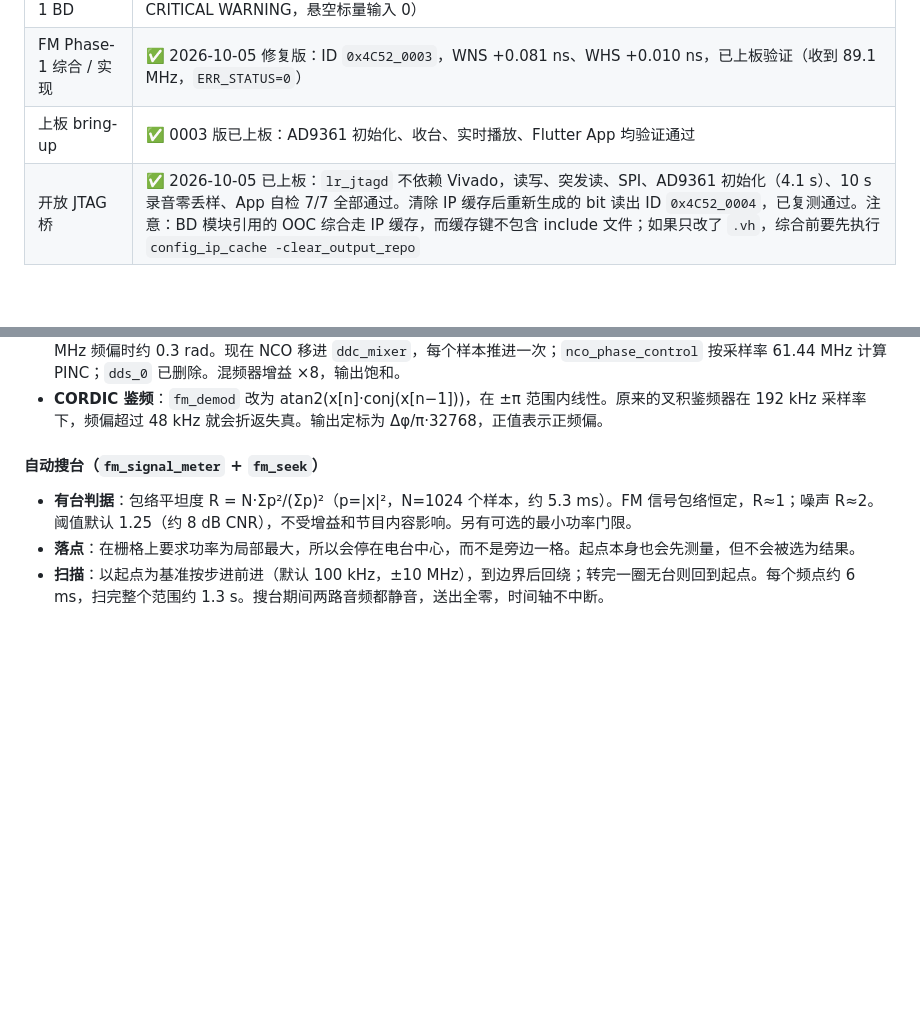
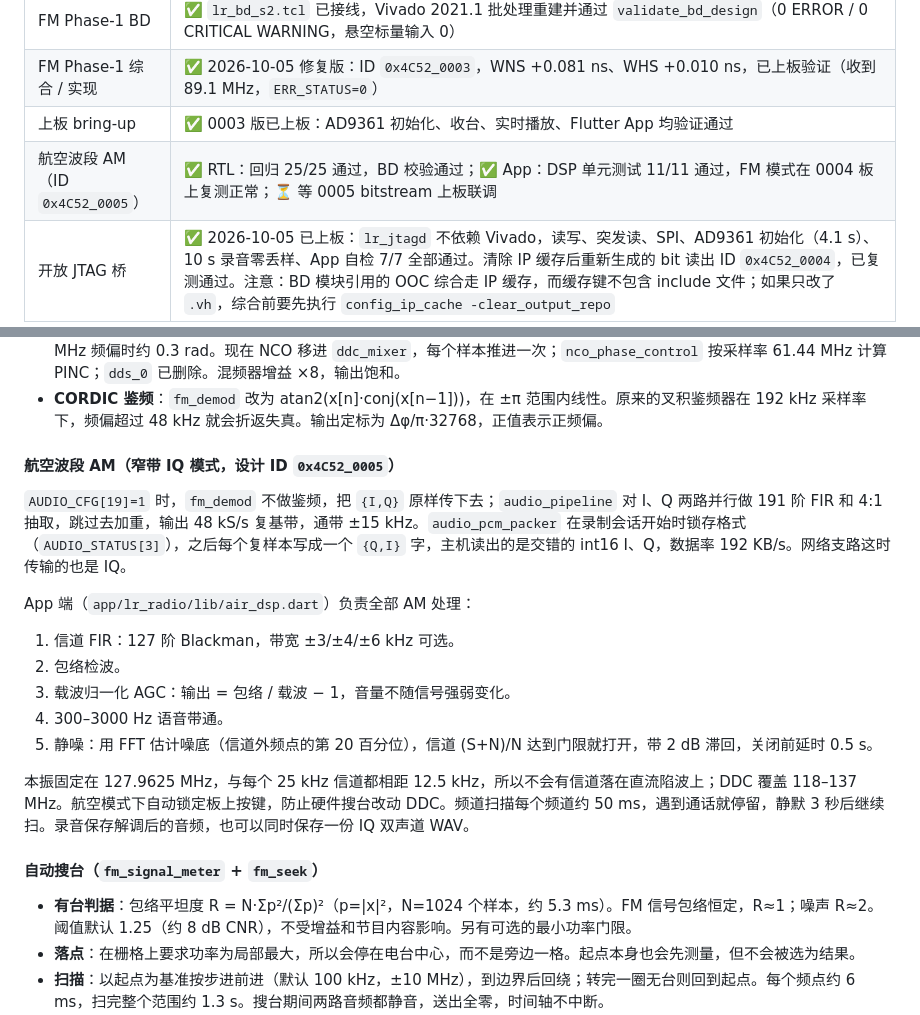
Before and after one commit to Aneein/LightningReceiver, a Markdown page: README.md, 2 parts joined by grey strips. GitHub-like rendering; blank space fills up the shorter version.

Commit message:
README: airband AM mode

```diff
--- a/README.md
+++ b/README.md
@@ -17,6 +17,7 @@
 | FM Phase-1 BD | ✅ `lr_bd_s2.tcl` 已接线，Vivado 2021.1 批处理重建并通过 `validate_bd_design`（0 ERROR / 0 CRITICAL WARNING，悬空标量输入 0） |
 | FM Phase-1 综合 / 实现 | ✅ 2026-10-05 修复版：ID `0x4C52_0003`，WNS +0.081 ns、WHS +0.010 ns，已上板验证（收到 89.1 MHz，`ERR_STATUS=0`） |
 | 上板 bring-up | ✅ 0003 版已上板：AD9361 初始化、收台、实时播放、Flutter App 均验证通过 |
+| 航空波段 AM（ID `0x4C52_0005`） | ✅ RTL：回归 25/25 通过，BD 校验通过；✅ App：DSP 单元测试 11/11 通过，FM 模式在 0004 板上复测正常；⏳ 等 0005 bitstream 上板联调 |
 | 开放 JTAG 桥 | ✅ 2026-10-05 已上板：`lr_jtagd` 不依赖 Vivado，读写、突发读、SPI、AD9361 初始化（4.1 s）、10 s 录音零丢样、App 自检 7/7 全部通过。清除 IP 缓存后重新生成的 bit 读出 ID `0x4C52_0004`，已复测通过。注意：BD 模块引用的 OOC 综合走 IP 缓存，而缓存键不包含 include 文件；如果只改了 `.vh`，综合前要先执行 `config_ip_cache -clear_output_repo` |
 
 ### FM 收音机 Phase-1
@@ -39,6 +40,19 @@ AD9361 → raw_iq_router → dsp_router.m0 → dc_correction → ddc_mixer(内
 - **录制会话**：由 `AUDIO_CFG[16]` 控制。停止时 packer 用静音补齐到 32 B 边界，所以每段录音都从一个新的 ring 字开始；`AUDIO_REC_START` 记录本段的起点（单位与 `AUDIO_WR_WORDS` 相同）。没接 GUI 时用按键录下的内容，之后也能准确下载。主机读出的是 int16 小端单声道 PCM。
 - **NCO 时基修复**：原来的 `dds_0` 按 225 MHz fabric 时钟自由运行，相位跟随样本到达时刻，抖动会变成相位噪声，在 10 MHz 频偏时约 0.3 rad。现在 NCO 移进 `ddc_mixer`，每个样本推进一次；`nco_phase_control` 按采样率 61.44 MHz 计算 PINC；`dds_0` 已删除。混频器增益 ×8，输出饱和。
 - **CORDIC 鉴频**：`fm_demod` 改为 atan2(x[n]·conj(x[n−1]))，在 ±π 范围内线性。原来的叉积鉴频器在 192 kHz 采样率下，频偏超过 48 kHz 就会折返失真。输出定标为 Δφ/π·32768，正值表示正频偏。
+
+#### 航空波段 AM（窄带 IQ 模式，设计 ID `0x4C52_0005`）
+
+`AUDIO_CFG[19]=1` 时，`fm_demod` 不做鉴频，把 `{I,Q}` 原样传下去；`audio_pipeline` 对 I、Q 两路并行做 191 阶 FIR 和 4:1 抽取，跳过去加重，输出 48 kS/s 复基带，通带 ±15 kHz。`audio_pcm_packer` 在录制会话开始时锁存格式（`AUDIO_STATUS[3]`），之后每个复样本写成一个 `{Q,I}` 字，主机读出的是交错的 int16 I、Q，数据率 192 KB/s。网络支路这时传输的也是 IQ。
+
+App 端（`app/lr_radio/lib/air_dsp.dart`）负责全部 AM 处理：
+1. 信道 FIR：127 阶 Blackman，带宽 ±3/±4/±6 kHz 可选。
+2. 包络检波。
+3. 载波归一化 AGC：输出 = 包络 / 载波 − 1，音量不随信号强弱变化。
+4. 300–3000 Hz 语音带通。
+5. 静噪：用 FFT 估计噪底（信道外频点的第 20 百分位），信道 (S+N)/N 达到门限就打开，带 2 dB 滞回，关闭前延时 0.5 s。
+
+本振固定在 127.9625 MHz，与每个 25 kHz 信道都相距 12.5 kHz，所以不会有信道落在直流陷波上；DDC 覆盖 118–137 MHz。航空模式下自动锁定板上按键，防止硬件搜台改动 DDC。频道扫描每个频道约 50 ms，遇到通话就停留，静默 3 秒后继续扫。录音保存解调后的音频，也可以同时保存一份 IQ 双声道 WAV。
 
 #### 自动搜台（`fm_signal_meter` + `fm_seek`）
 
```
